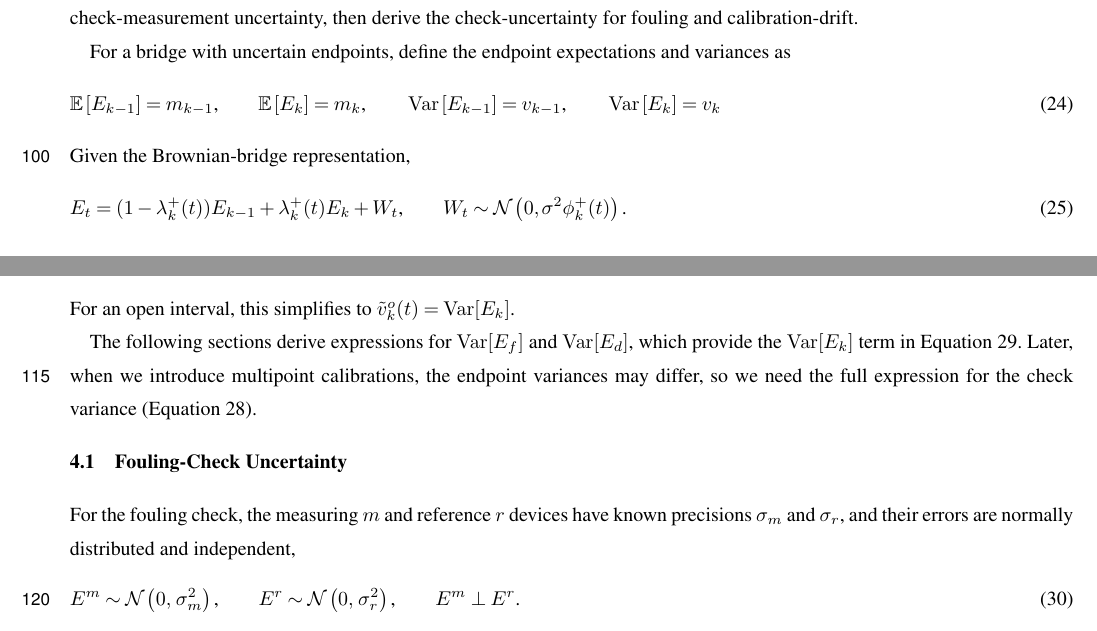
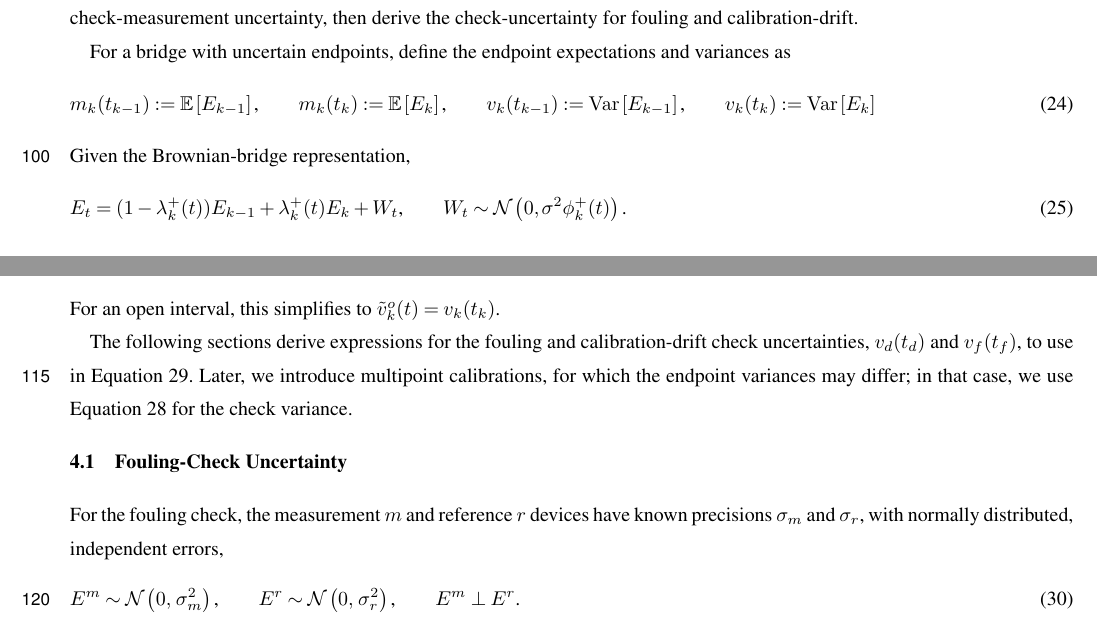
Before and after one commit to nodohs/manuscript_timeseries_error_model, a LaTeX document (timeseries_error_model.tex): two parts of pages 4 and 5 of 14, joined at a grey line, cut so that both start at the same text. Compiled offline with pdfLaTeX; a missing font is replaced by an installed copy or a similar font; a LaTeX package or settings file that is missing is left out.

Commit message:
Update check uncertainty

```diff
--- a/timeseries_error_model.tex
+++ b/timeseries_error_model.tex
@@ -490,13 +490,13 @@ For a bridge with uncertain endpoints,
 define the endpoint expectations and variances as
 %
 \begin{equation}
-    \mathbb{E}\left[ E_{k-1}\right] = m_{k-1}
+    m_{k}(t_{k-1}) := \mathbb{E}\left[ E_{k-1}\right]
     \text{,} \qquad
-    \mathbb{E}\left[ E_{k}\right] = m_{k}
+    m_{k}(t_k) := \mathbb{E}\left[ E_{k}\right]
     \text{,} \qquad
-    \operatorname{Var}\left[ E_{k-1}\right] = v_{k-1}
+    v_{k}(t_{k-1}) := \operatorname{Var}\left[ E_{k-1}\right]
     \text{,} \qquad
-    \operatorname{Var}\left[ E_{k}\right] = v_{k}
+    v_k(t_k) := \operatorname{Var}\left[ E_{k}\right]
 \end{equation}
 %
 Given the Brownian-bridge representation,
@@ -564,22 +564,22 @@ then the conditional variance at time $t$ is
 \end{equation}
 %
 For an open interval, this simplifies to
-$ \tilde{v}^o_k(t) = \operatorname{Var}[E_k]$.
-
-The following sections derive expressions for
-$\operatorname{Var}[E_f]$ and $\operatorname{Var}[E_d]$,
-which provide the $\operatorname{Var}[E_k]$ term in
-Equation~\ref{eq:check_constant_variance}.
-Later, when we introduce multipoint calibrations,
-the endpoint variances may differ,
-so we need the full expression for the check variance
-(Equation~\ref{eq:check_variance}).
+$ \tilde{v}^o_k(t) = v_{k}(t_k)$.
+
+The following sections derive expressions for the
+fouling and calibration-drift check uncertainties,
+$v_{d}(t_d)$ and $v_{f}(t_f)$,
+to use in Equation~\ref{eq:check_constant_variance}.
+Later, we introduce multipoint calibrations,
+for which the endpoint variances may differ;
+in that case, we use Equation~\ref{eq:check_variance} for the check variance.
 
 \subsection{Fouling-Check Uncertainty}
-
-For the fouling check, the measuring $m$ and reference $r$
+% TODO: Introduce v_f(t_f) into this section and the next.
+
+For the fouling check, the measurement $m$ and reference $r$
 devices have known precisions $\sigma_m$ and $\sigma_r$,
-and their errors are normally distributed and independent,
+with normally distributed, independent errors,
 \begin{equation}
     E^{m} \sim \mathcal{N}\left(0,\, \sigma^2_m \right)
     \text{,} \qquad
```
Also changed, not shown: timeseries_error_model.tex (14 more changed lines).
